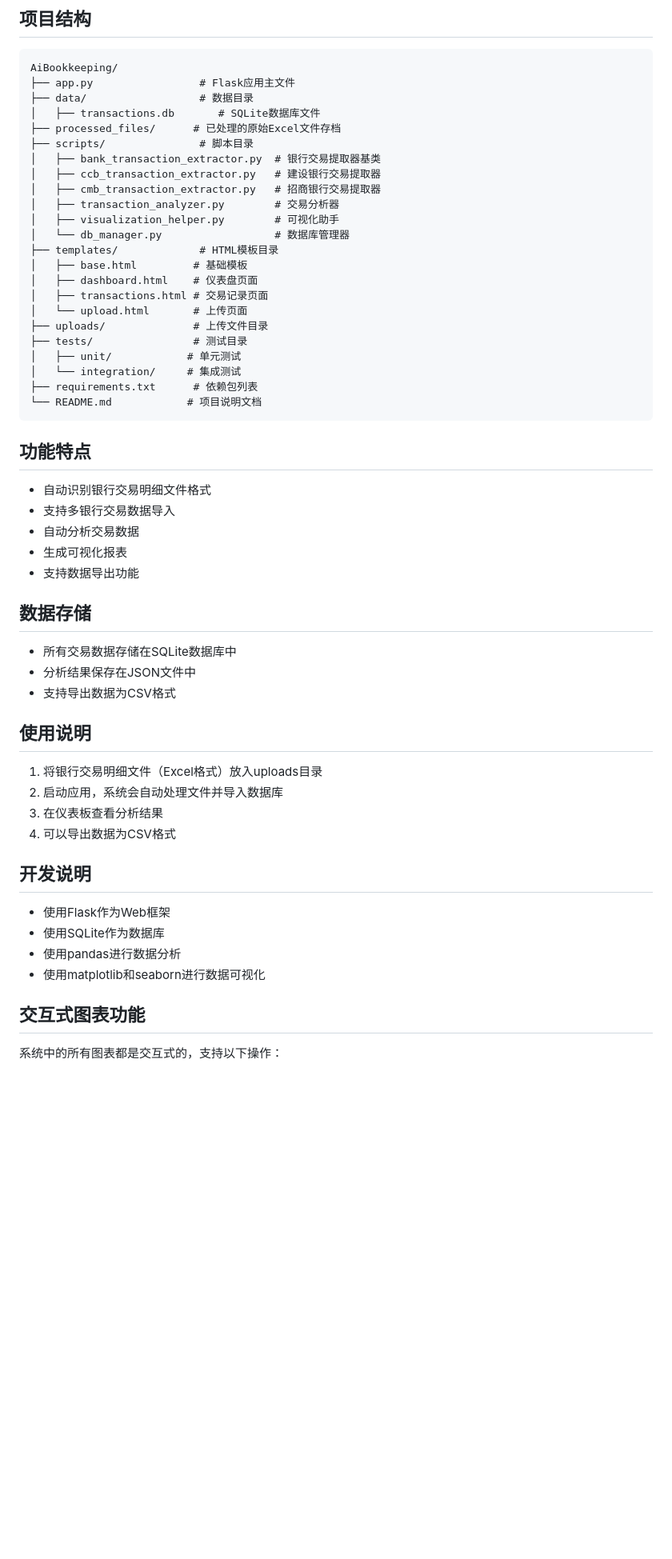
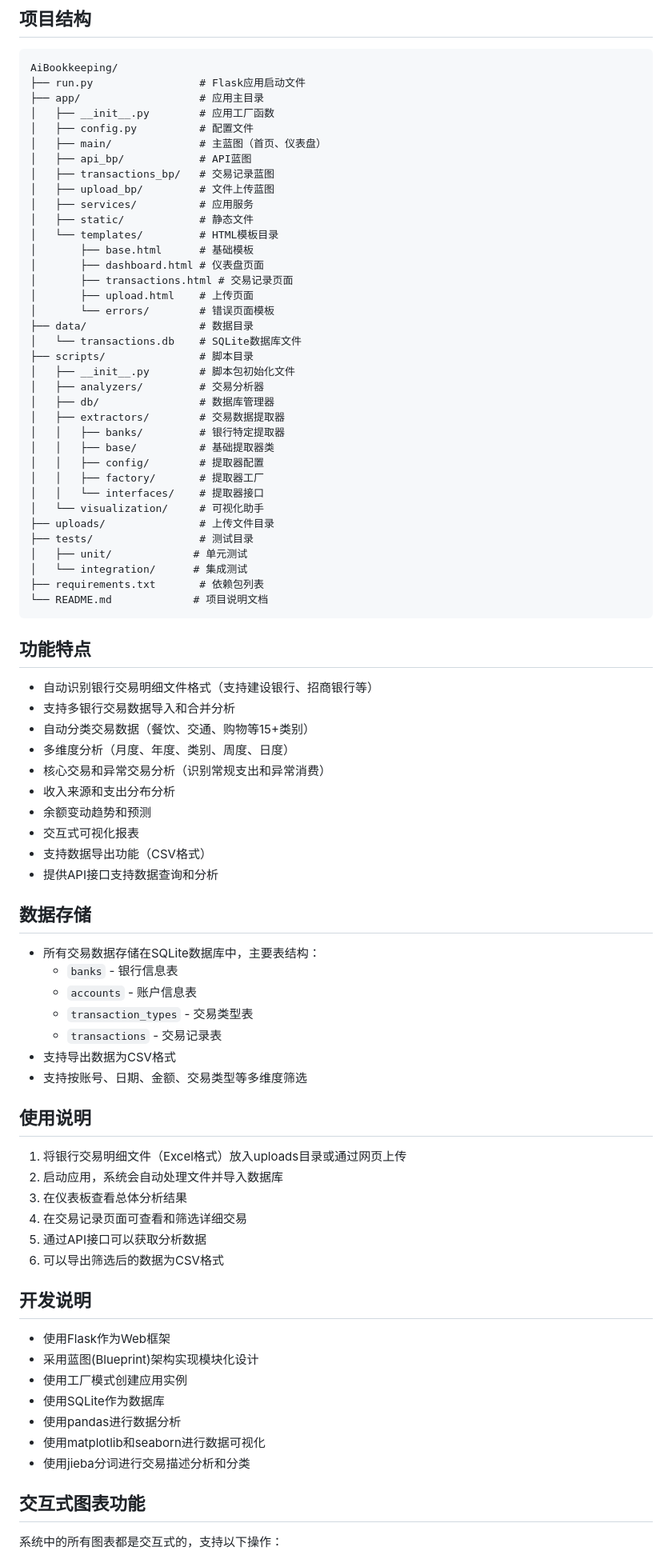
Before and after one commit to yuanv4/AiBookkeeping, a Markdown page: README.md, the part around one of its changes. Shown at 80% size. Drawn GitHub-style; blank space fills up the shorter version.

Commit message:
更新 README.md

````diff
--- a/README.md
+++ b/README.md
@@ -3,53 +3,80 @@
 ## 项目结构
 ```
 AiBookkeeping/
-├── app.py                 # Flask应用主文件
+├── run.py                 # Flask应用启动文件
+├── app/                   # 应用主目录
+│   ├── __init__.py        # 应用工厂函数
+│   ├── config.py          # 配置文件
+│   ├── main/              # 主蓝图（首页、仪表盘）
+│   ├── api_bp/            # API蓝图
+│   ├── transactions_bp/   # 交易记录蓝图
+│   ├── upload_bp/         # 文件上传蓝图
+│   ├── services/          # 应用服务
+│   ├── static/            # 静态文件
+│   └── templates/         # HTML模板目录
+│       ├── base.html      # 基础模板
+│       ├── dashboard.html # 仪表盘页面
+│       ├── transactions.html # 交易记录页面
+│       ├── upload.html    # 上传页面
+│       └── errors/        # 错误页面模板
 ├── data/                  # 数据目录
-│   ├── transactions.db       # SQLite数据库文件
-├── processed_files/      # 已处理的原始Excel文件存档
+│   └── transactions.db    # SQLite数据库文件
 ├── scripts/               # 脚本目录
-│   ├── bank_transaction_extractor.py  # 银行交易提取器基类
-│   ├── ccb_transaction_extractor.py   # 建设银行交易提取器
-│   ├── cmb_transaction_extractor.py   # 招商银行交易提取器
-│   ├── transaction_analyzer.py        # 交易分析器
-│   ├── visualization_helper.py        # 可视化助手
-│   └── db_manager.py                  # 数据库管理器
-├── templates/             # HTML模板目录
-│   ├── base.html         # 基础模板
-│   ├── dashboard.html    # 仪表盘页面
-│   ├── transactions.html # 交易记录页面
-│   └── upload.html       # 上传页面
-├── uploads/              # 上传文件目录
-├── tests/                # 测试目录
-│   ├── unit/            # 单元测试
-│   └── integration/     # 集成测试
-├── requirements.txt      # 依赖包列表
-└── README.md            # 项目说明文档
+│   ├── __init__.py        # 脚本包初始化文件
+│   ├── analyzers/         # 交易分析器
+│   ├── db/                # 数据库管理器
+│   ├── extractors/        # 交易数据提取器
+│   │   ├── banks/         # 银行特定提取器
+│   │   ├── base/          # 基础提取器类
+│   │   ├── config/        # 提取器配置
+│   │   ├── factory/       # 提取器工厂
+│   │   └── interfaces/    # 提取器接口
+│   └── visualization/     # 可视化助手
+├── uploads/               # 上传文件目录
+├── tests/                 # 测试目录
+│   ├── unit/             # 单元测试
+│   └── integration/      # 集成测试
+├── requirements.txt       # 依赖包列表
+└── README.md             # 项目说明文档
 ```
 
 ## 功能特点
-- 自动识别银行交易明细文件格式
-- 支持多银行交易数据导入
-- 自动分析交易数据
-- 生成可视化报表
-- 支持数据导出功能
+- 自动识别银行交易明细文件格式（支持建设银行、招商银行等）
+- 支持多银行交易数据导入和合并分析
+- 自动分类交易数据（餐饮、交通、购物等15+类别）
+- 多维度分析（月度、年度、类别、周度、日度）
+- 核心交易和异常交易分析（识别常规支出和异常消费）
+- 收入来源和支出分布分析
+- 余额变动趋势和预测
+- 交互式可视化报表
+- 支持数据导出功能（CSV格式）
+- 提供API接口支持数据查询和分析
 
 ## 数据存储
-- 所有交易数据存储在SQLite数据库中
-- 分析结果保存在JSON文件中
+- 所有交易数据存储在SQLite数据库中，主要表结构：
+  - `banks` - 银行信息表
+  - `accounts` - 账户信息表
+  - `transaction_types` - 交易类型表
+  - `transactions` - 交易记录表
 - 支持导出数据为CSV格式
+- 支持按账号、日期、金额、交易类型等多维度筛选
 
 ## 使用说明
-1. 将银行交易明细文件（Excel格式）放入uploads目录
+1. 将银行交易明细文件（Excel格式）放入uploads目录或通过网页上传
 2. 启动应用，系统会自动处理文件并导入数据库
-3. 在仪表板查看分析结果
-4. 可以导出数据为CSV格式
+3. 在仪表板查看总体分析结果
+4. 在交易记录页面可查看和筛选详细交易
+5. 通过API接口可以获取分析数据
+6. 可以导出筛选后的数据为CSV格式
 
 ## 开发说明
 - 使用Flask作为Web框架
+- 采用蓝图(Blueprint)架构实现模块化设计
+- 使用工厂模式创建应用实例
 - 使用SQLite作为数据库
 - 使用pandas进行数据分析
 - 使用matplotlib和seaborn进行数据可视化
+- 使用jieba分词进行交易描述分析和分类
 
 ## 交互式图表功能
 
````
Also changed, not shown: other parts of README.md (+92 -37 lines).
